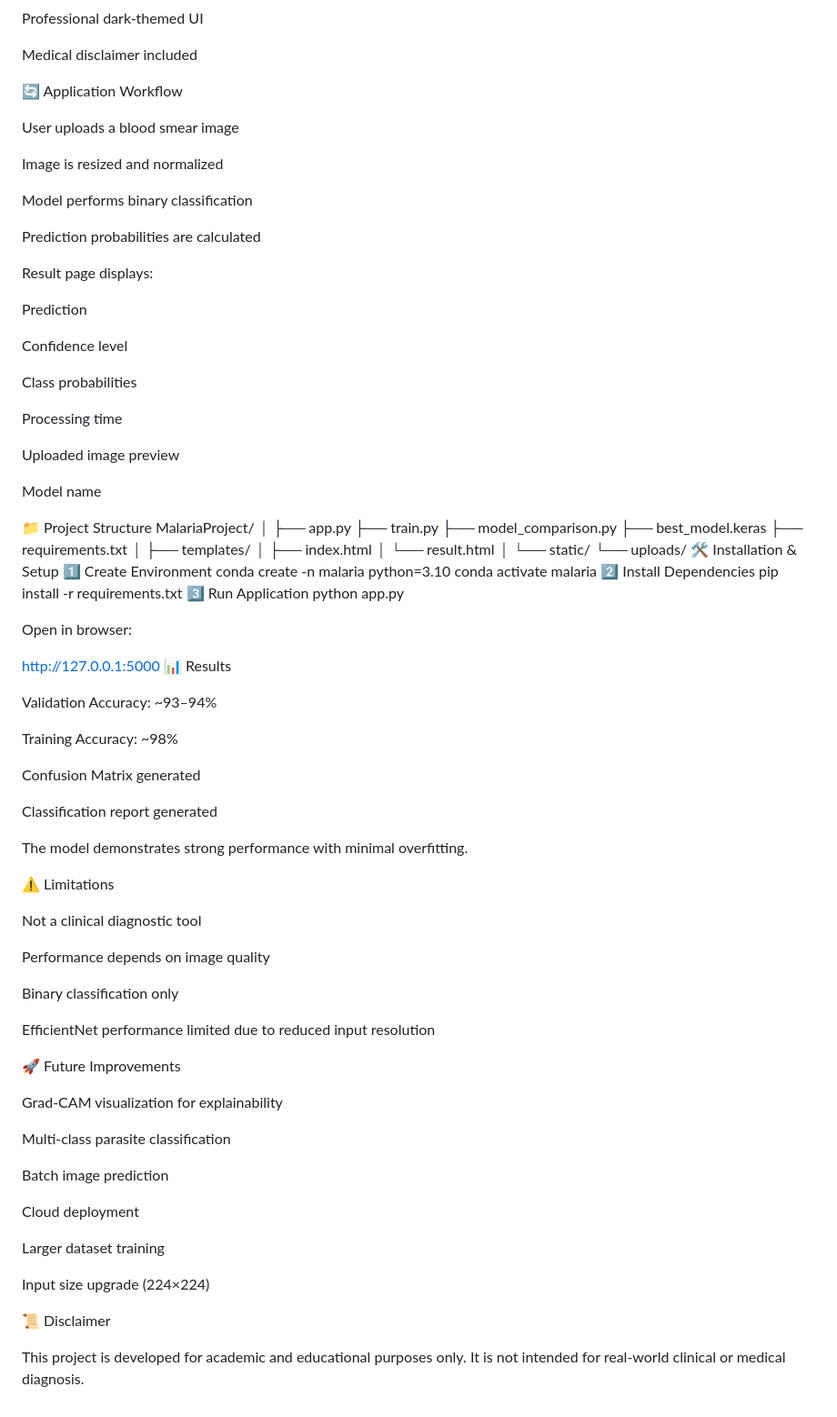
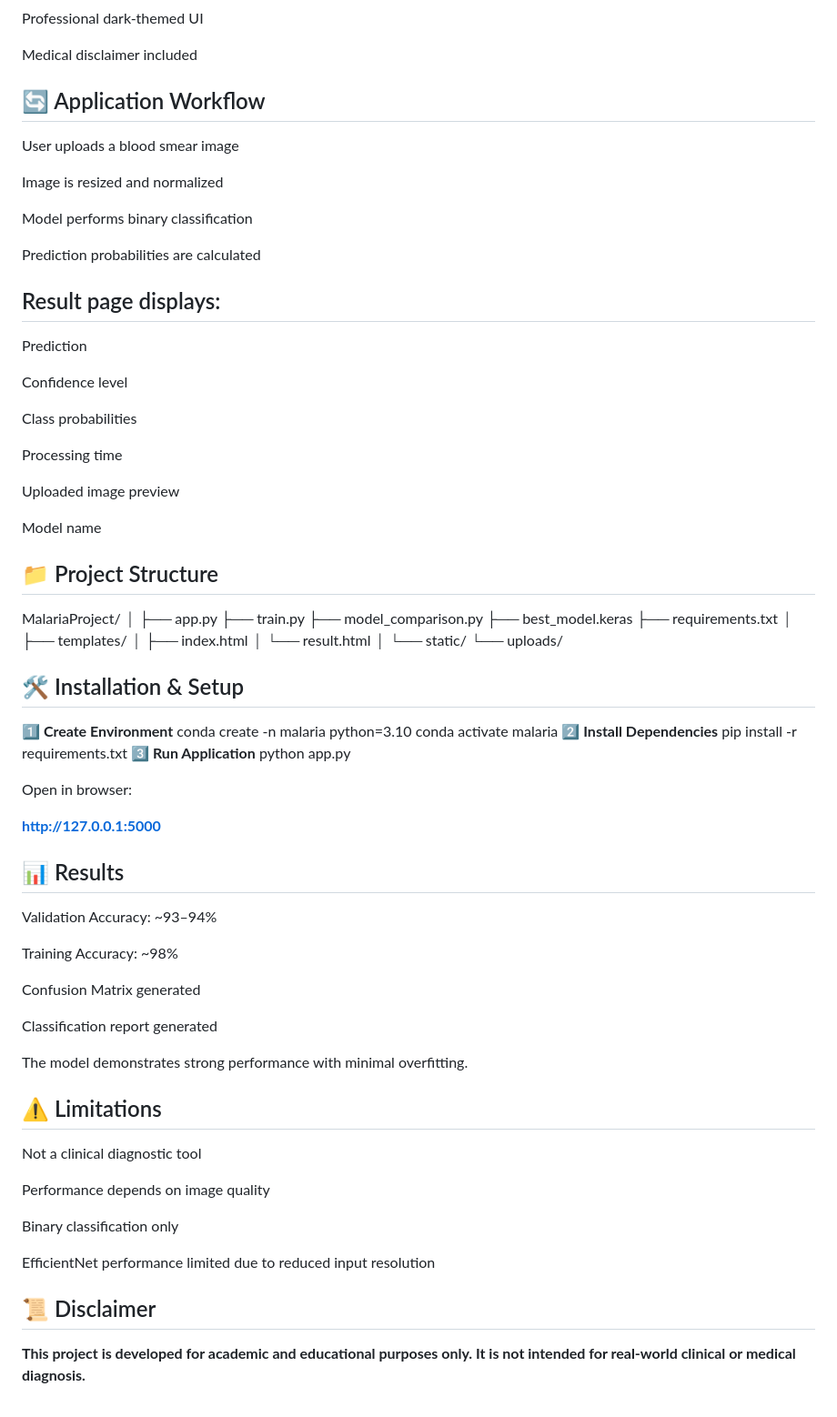
Before and after one commit to MayankSinghBhati/malaria-detection-project, a Markdown page: README.md, the part around one of its changes. Shown at 91% size. Rendered like a GitHub page.

Commit message:
Refactor README.md with Markdown headers
Updated README.md to improve formatting and structure with Markdown headers.

```diff
--- a/README.md
+++ b/README.md
@@ -128,7 +128,7 @@ Professional dark-themed UI
 
 Medical disclaimer included
 
-🔄 Application Workflow
+## 🔄 Application Workflow
 
 User uploads a blood smear image
 
@@ -138,7 +138,7 @@ Model performs binary classification
 
 Prediction probabilities are calculated
 
-Result page displays:
+## Result page displays:
 
 Prediction
 
@@ -152,7 +152,7 @@ Uploaded image preview
 
 Model name
 
-📁 Project Structure
+## 📁 Project Structure
 MalariaProject/
 │
 ├── app.py
@@ -167,19 +167,19 @@ MalariaProject/
 │
 └── static/
     └── uploads/
-🛠 Installation & Setup
-1️⃣ Create Environment
+## 🛠 Installation & Setup
+**1️⃣ Create Environment**
 conda create -n malaria python=3.10
 conda activate malaria
-2️⃣ Install Dependencies
+**2️⃣ Install Dependencies**
 pip install -r requirements.txt
-3️⃣ Run Application
+**3️⃣ Run Application**
 python app.py
 
 Open in browser:
 
-http://127.0.0.1:5000
-📊 Results
+**http://127.0.0.1:5000**
+## 📊 Results
 
 Validation Accuracy: ~93–94%
 
@@ -191,7 +191,7 @@ Classification report generated
 
 The model demonstrates strong performance with minimal overfitting.
 
-⚠️ Limitations
+## ⚠️ Limitations
 
 Not a clinical diagnostic tool
 
@@ -201,21 +201,7 @@ Binary classification only
 
 EfficientNet performance limited due to reduced input resolution
 
-🚀 Future Improvements
+## 📜 Disclaimer
 
-Grad-CAM visualization for explainability
-
-Multi-class parasite classification
-
-Batch image prediction
-
-Cloud deployment
-
-Larger dataset training
-
-Input size upgrade (224×224)
-
-📜 Disclaimer
-
-This project is developed for academic and educational purposes only.
-It is not intended for real-world clinical or medical diagnosis.
+**This project is developed for academic and educational purposes only.
+It is not intended for real-world clinical or medical diagnosis.**
```
Also changed, not shown: other parts of README.md (+12 -12 lines).
